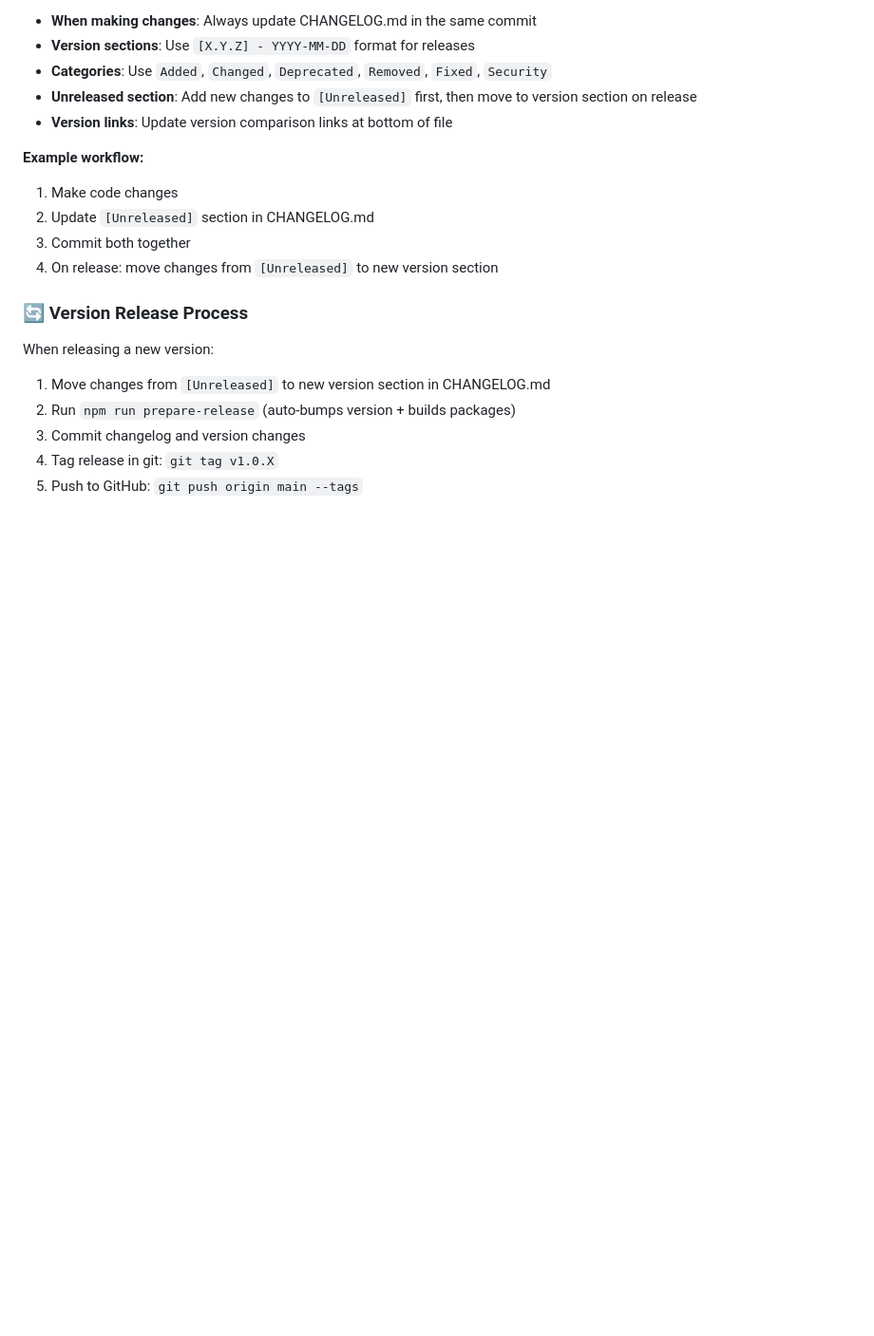
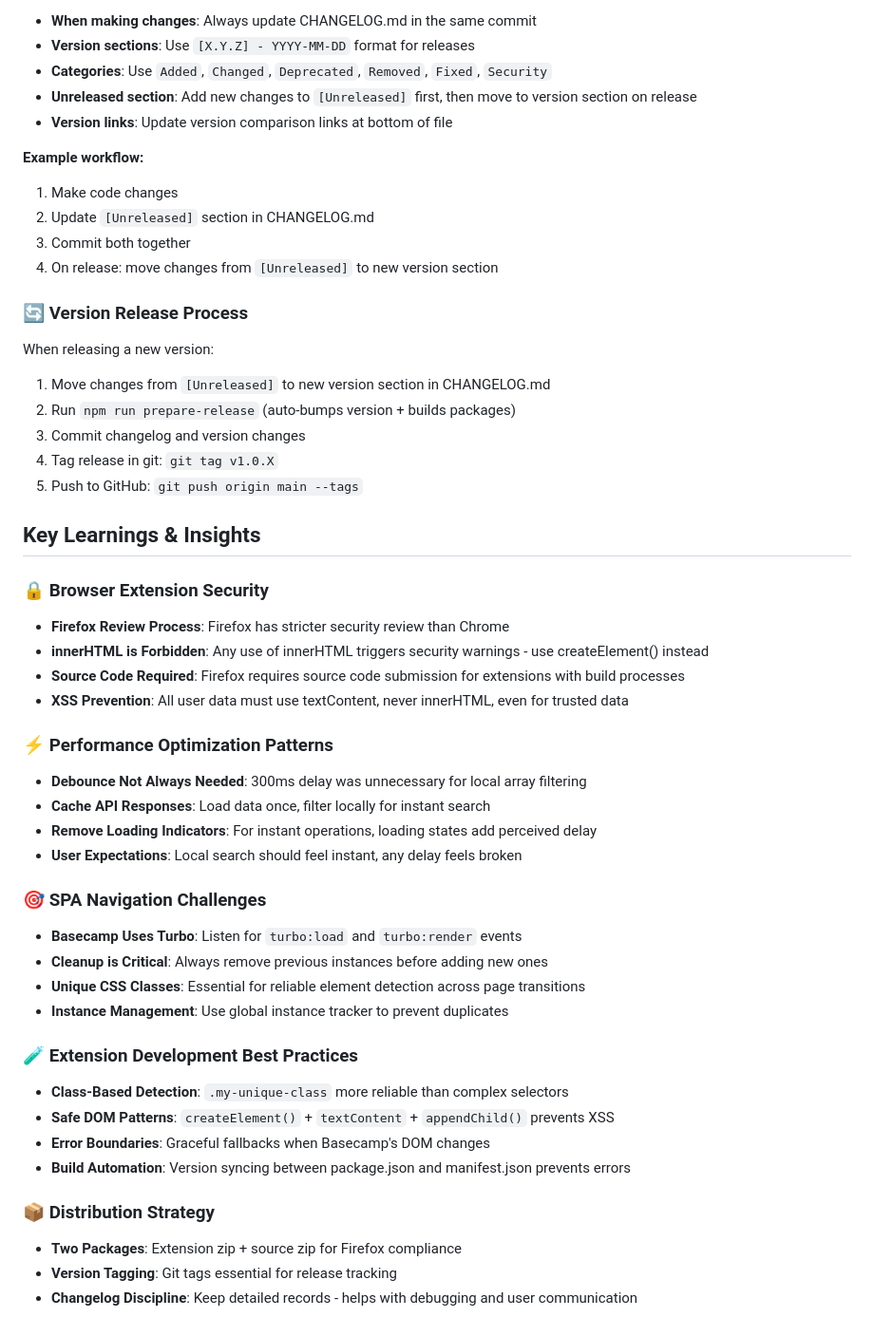
Before and after one commit to gido/basecamp-emails-extension, a Markdown page: CLAUDE.md, the part around one of its changes. Shown at 95% size. GitHub-like rendering; blank space fills up the shorter version.

```diff
--- a/CLAUDE.md
+++ b/CLAUDE.md
@@ -200,3 +214,34 @@ When releasing a new version:
 3. Commit changelog and version changes
 4. Tag release in git: `git tag v1.0.X`
 5. Push to GitHub: `git push origin main --tags`
+
+## Key Learnings & Insights
+
+### 🔒 Browser Extension Security
+- **Firefox Review Process**: Firefox has stricter security review than Chrome
+- **innerHTML is Forbidden**: Any use of innerHTML triggers security warnings - use createElement() instead
+- **Source Code Required**: Firefox requires source code submission for extensions with build processes
+- **XSS Prevention**: All user data must use textContent, never innerHTML, even for trusted data
+
+### ⚡ Performance Optimization Patterns
+- **Debounce Not Always Needed**: 300ms delay was unnecessary for local array filtering
+- **Cache API Responses**: Load data once, filter locally for instant search
+- **Remove Loading Indicators**: For instant operations, loading states add perceived delay
+- **User Expectations**: Local search should feel instant, any delay feels broken
+
+### 🎯 SPA Navigation Challenges
+- **Basecamp Uses Turbo**: Listen for `turbo:load` and `turbo:render` events
+- **Cleanup is Critical**: Always remove previous instances before adding new ones
+- **Unique CSS Classes**: Essential for reliable element detection across page transitions
+- **Instance Management**: Use global instance tracker to prevent duplicates
+
+### 🧪 Extension Development Best Practices
+- **Class-Based Detection**: `.my-unique-class` more reliable than complex selectors
+- **Safe DOM Patterns**: `createElement()` + `textContent` + `appendChild()` prevents XSS
+- **Error Boundaries**: Graceful fallbacks when Basecamp's DOM changes
+- **Build Automation**: Version syncing between package.json and manifest.json prevents errors
+
+### 📦 Distribution Strategy
+- **Two Packages**: Extension zip + source zip for Firefox compliance
+- **Version Tagging**: Git tags essential for release tracking
+- **Changelog Discipline**: Keep detailed records - helps with debugging and user communication
```
Also changed, not shown: other parts of CLAUDE.md (+21 -7 lines).
